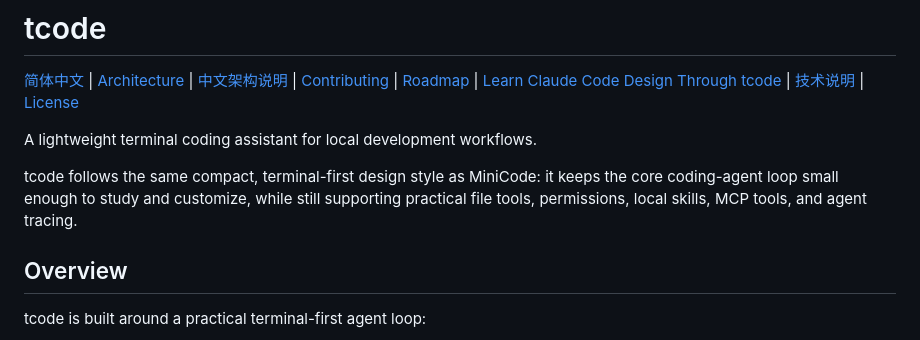
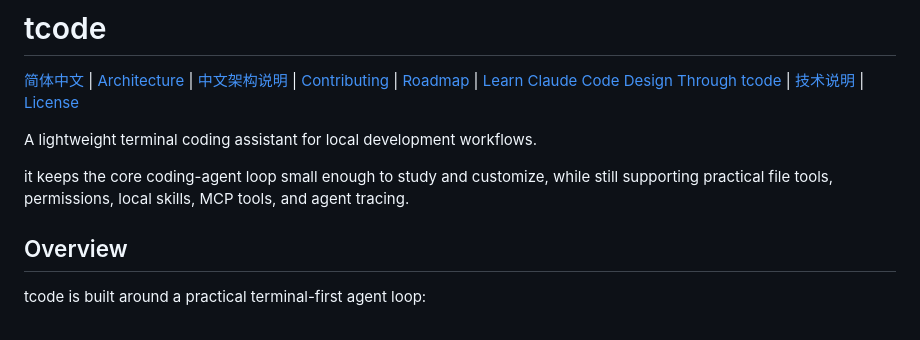
Before and after one commit to TangJingqing/tcode, a Markdown page: README.md, the part around the change. Drawn GitHub-style.

```diff
--- a/README.md
+++ b/README.md
@@ -4,7 +4,7 @@
 
 A lightweight terminal coding assistant for local development workflows.
 
-tcode follows the same compact, terminal-first design style as MiniCode: it keeps the core coding-agent loop small enough to study and customize, while still supporting practical file tools, permissions, local skills, MCP tools, and agent tracing.
+it keeps the core coding-agent loop small enough to study and customize, while still supporting practical file tools, permissions, local skills, MCP tools, and agent tracing.
 
 ## Overview
 
```
